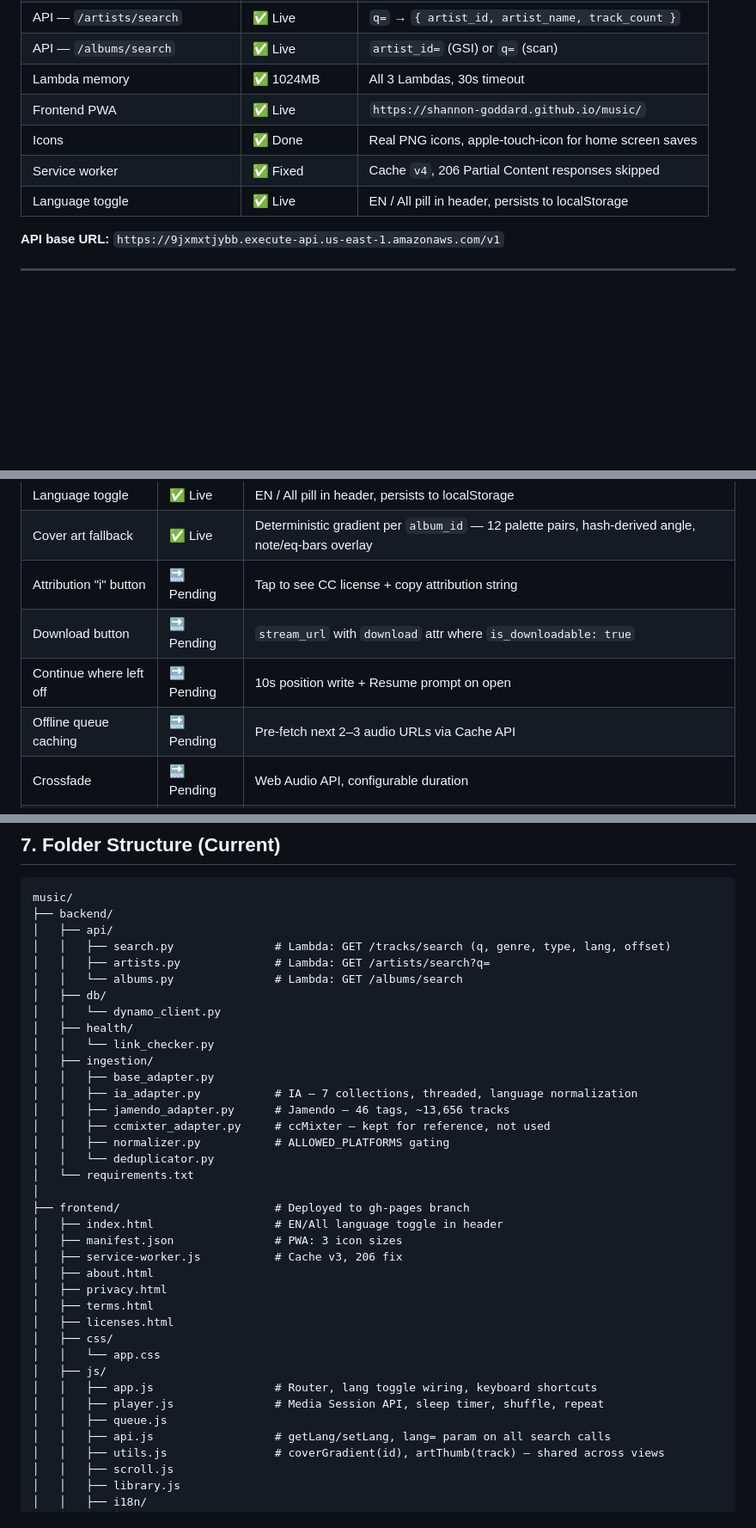
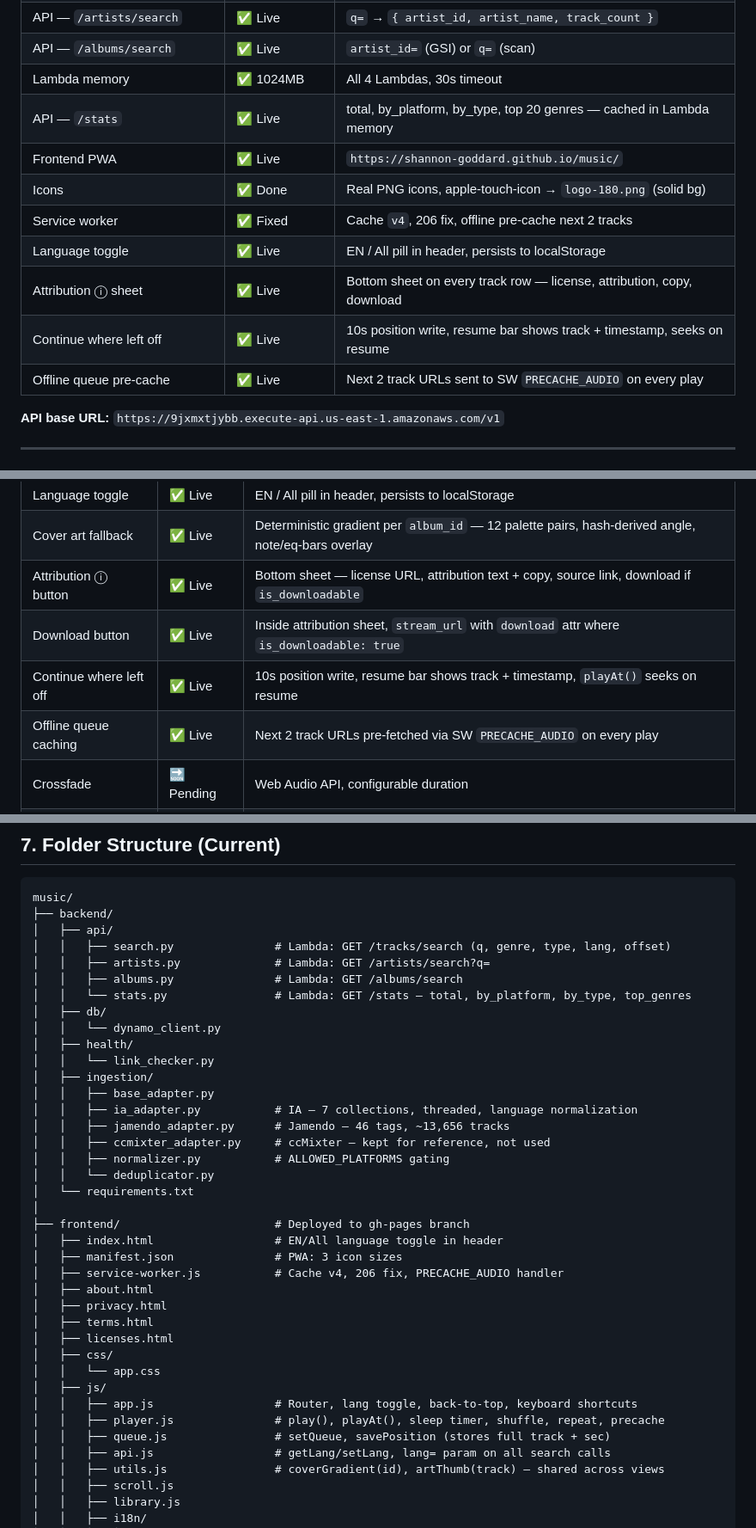
Before and after one commit to Shannon-Goddard/music, a Markdown page: project_architecture_technical_roadmap.md, 3 parts joined by grey strips. Shown at 86% size. Rendered like a GitHub page; blank space fills up the shorter version.

Commit message:
roadmap: mark attribution, download, continue, precache, /stats done

```diff
--- a/project_architecture_technical_roadmap.md
+++ b/project_architecture_technical_roadmap.md
@@ -24,11 +24,15 @@ This document is the master engineering blueprint for the platform. It reflects
 | API — `/tracks/search` | ✅ Live | `q=`, `genre=`, `type=`, `lang=`, `offset=`, `total` |
 | API — `/artists/search` | ✅ Live | `q=` → `{ artist_id, artist_name, track_count }` |
 | API — `/albums/search` | ✅ Live | `artist_id=` (GSI) or `q=` (scan) |
-| Lambda memory | ✅ 1024MB | All 3 Lambdas, 30s timeout |
+| Lambda memory | ✅ 1024MB | All 4 Lambdas, 30s timeout |
+| API — `/stats` | ✅ Live | total, by_platform, by_type, top 20 genres — cached in Lambda memory |
 | Frontend PWA | ✅ Live | `https://shannon-goddard.github.io/music/` |
-| Icons | ✅ Done | Real PNG icons, apple-touch-icon for home screen saves |
-| Service worker | ✅ Fixed | Cache `v4`, 206 Partial Content responses skipped |
+| Icons | ✅ Done | Real PNG icons, apple-touch-icon → `logo-180.png` (solid bg) |
+| Service worker | ✅ Fixed | Cache `v4`, 206 fix, offline pre-cache next 2 tracks |
 | Language toggle | ✅ Live | EN / All pill in header, persists to localStorage |
+| Attribution ⓘ sheet | ✅ Live | Bottom sheet on every track row — license, attribution, copy, download |
+| Continue where left off | ✅ Live | 10s position write, resume bar shows track + timestamp, seeks on resume |
+| Offline queue pre-cache | ✅ Live | Next 2 track URLs sent to SW `PRECACHE_AUDIO` on every play |
 
 **API base URL:** `https://9jxmxtjybb.execute-api.us-east-1.amazonaws.com/v1`
 
@@ -201,10 +205,10 @@ Future fields (not yet populated): `bpm`, `mood`, `acoustid_fingerprint`, `music
 | Media Session API | ✅ Live | Bluetooth / lock screen / car stereo |
 | Language toggle | ✅ Live | EN / All pill in header, persists to localStorage |
 | Cover art fallback | ✅ Live | Deterministic gradient per `album_id` — 12 palette pairs, hash-derived angle, note/eq-bars overlay |
-| Attribution "i" button | 🔜 Pending | Tap to see CC license + copy attribution string |
-| Download button | 🔜 Pending | `stream_url` with `download` attr where `is_downloadable: true` |
-| Continue where left off | 🔜 Pending | 10s position write + Resume prompt on open |
-| Offline queue caching | 🔜 Pending | Pre-fetch next 2–3 audio URLs via Cache API |
+| Attribution ⓘ button | ✅ Live | Bottom sheet — license URL, attribution text + copy, source link, download if `is_downloadable` |
+| Download button | ✅ Live | Inside attribution sheet, `stream_url` with `download` attr where `is_downloadable: true` |
+| Continue where left off | ✅ Live | 10s position write, resume bar shows track + timestamp, `playAt()` seeks on resume |
+| Offline queue caching | ✅ Live | Next 2 track URLs pre-fetched via SW `PRECACHE_AUDIO` on every play |
 | Crossfade | 🔜 Pending | Web Audio API, configurable duration |
 | Playback speed | 🔜 Pending | `playbackRate` control |
 | Settings view | 🔜 Pending | Crossfade, speed, cache management |
@@ -303,7 +319,8 @@ music/
 │   ├── api/
 │   │   ├── search.py               # Lambda: GET /tracks/search (q, genre, type, lang, offset)
 │   │   ├── artists.py              # Lambda: GET /artists/search?q=
-│   │   └── albums.py               # Lambda: GET /albums/search
+│   │   ├── albums.py               # Lambda: GET /albums/search
+│   │   └── stats.py                # Lambda: GET /stats — total, by_platform, by_type, top_genres
 │   ├── db/
 │   │   └── dynamo_client.py
 │   ├── health/
@@ -320,7 +337,7 @@ music/
 ├── frontend/                       # Deployed to gh-pages branch
 │   ├── index.html                  # EN/All language toggle in header
 │   ├── manifest.json               # PWA: 3 icon sizes
-│   ├── service-worker.js           # Cache v3, 206 fix
+│   ├── service-worker.js           # Cache v4, 206 fix, PRECACHE_AUDIO handler
 │   ├── about.html
 │   ├── privacy.html
 │   ├── terms.html
@@ -328,9 +345,9 @@ music/
 │   ├── css/
 │   │   └── app.css
 │   ├── js/
-│   │   ├── app.js                  # Router, lang toggle wiring, keyboard shortcuts
-│   │   ├── player.js               # Media Session API, sleep timer, shuffle, repeat
-│   │   ├── queue.js
+│   │   ├── app.js                  # Router, lang toggle, back-to-top, keyboard shortcuts
+│   │   ├── player.js               # play(), playAt(), sleep timer, shuffle, repeat, precache
+│   │   ├── queue.js                # setQueue, savePosition (stores full track + sec)
 │   │   ├── api.js                  # getLang/setLang, lang= param on all search calls
 │   │   ├── utils.js                # coverGradient(id), artThumb(track) — shared across views
 │   │   ├── scroll.js
```
Also changed, not shown: other parts of project_architecture_technical_roadmap.md (+18 -13 lines).
